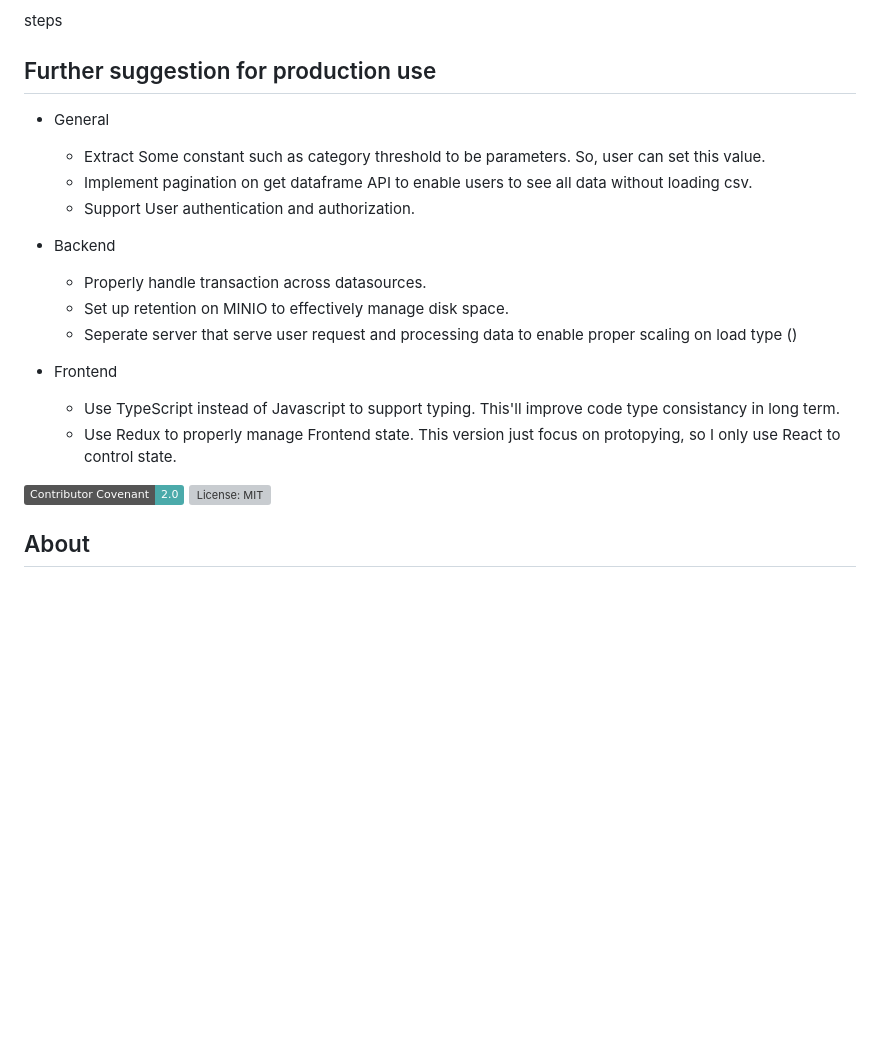
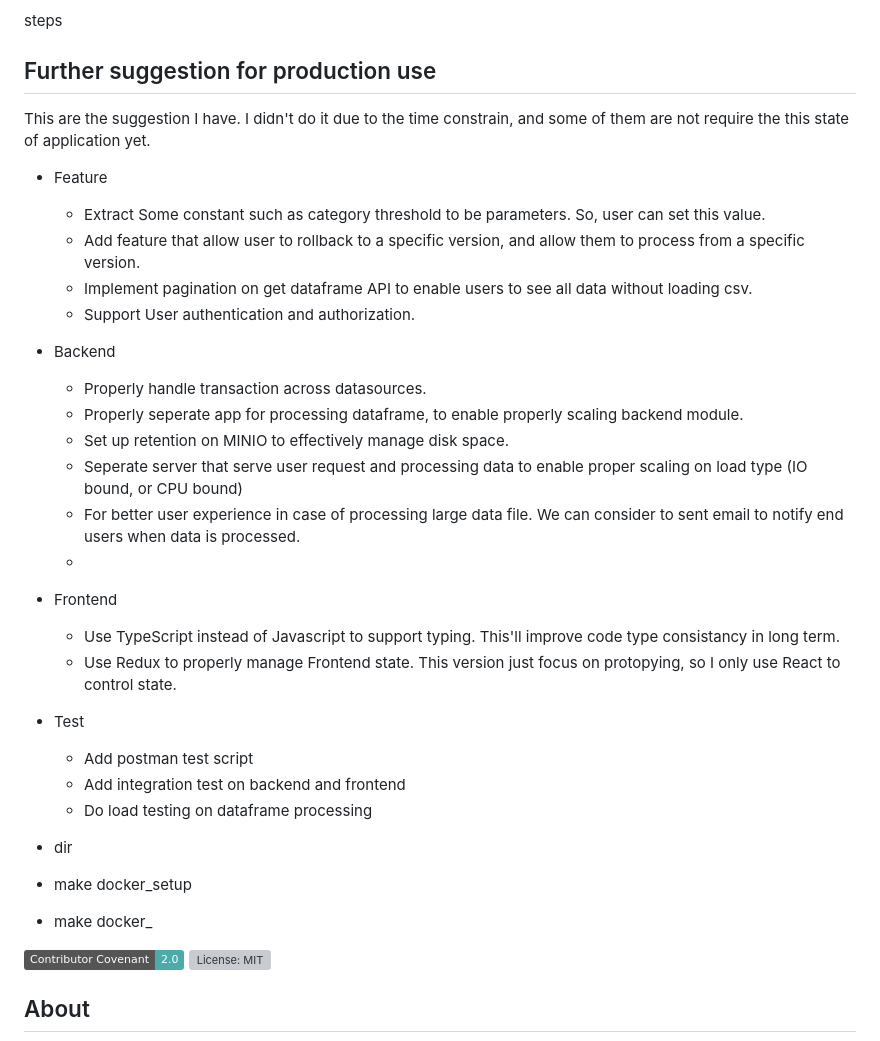
Before and after one commit to klurpicolo/dataframe-cleaner, a Markdown page: README.md, the part around the change. Drawn GitHub-style; badges without logos; blank space fills up the shorter version; grey boxes are pictures that could not be loaded.

```diff
--- a/README.md
+++ b/README.md
@@ -53,22 +53,35 @@ prerequisites
 steps
 
 ## Further suggestion for production use
+This are the suggestion I have. I didn't do it due to the time constrain, and some of them are not require the this state of application yet.
 
-- General
+- Feature
   - Extract Some constant such as category threshold to be parameters. So, user can set this value.
+  - Add feature that allow user to rollback to a specific version, and allow them to process from a specific version.
   - Implement pagination on get dataframe API to enable users to see all data without loading csv.
   - Support User authentication and authorization.
 
 - Backend
   - Properly handle transaction across datasources.
+  - Properly seperate app for processing dataframe, to enable properly scaling backend module.
   - Set up retention on MINIO to effectively manage disk space.
-  - Seperate server that serve user request and processing data to enable proper scaling on load type ()
+  - Seperate server that serve user request and processing data to enable proper scaling on load type (IO bound, or CPU bound)
+  - For better user experience in case of processing large data file. We can consider to sent email to notify end users when data is processed.
+  -
 
 - Frontend
   - Use TypeScript instead of Javascript to support typing. This'll improve code type consistancy in long term.
   - Use Redux to properly manage Frontend state. This version just focus on protopying, so I only use React to control state.
 
+- Test
+  - Add postman test script
+  - Add integration test on backend and frontend
+  - Do load testing on dataframe processing
 
+
+- dir
+- make docker_setup
+- make docker_
 
 
 [![Contributor Covenant](https://img.shields.io/badge/Contributor%20Covenant-2.0-4baaaa.svg)](code_of_conduct.md)
```
